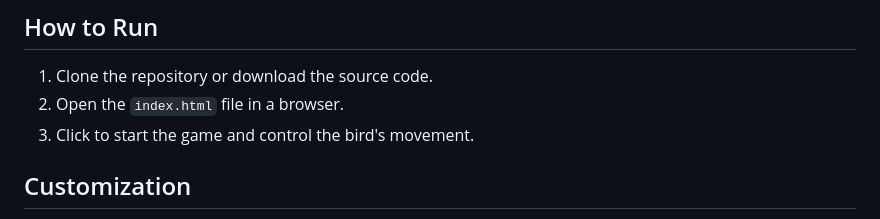
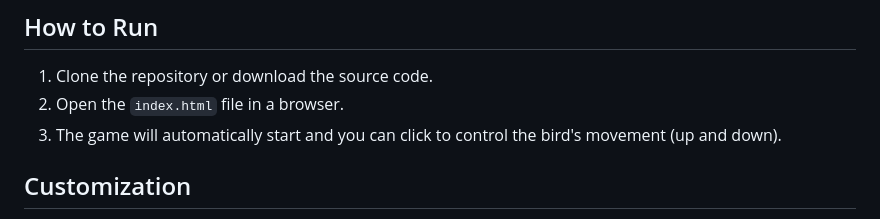
Before and after one commit to wavering-ruby/FlappyBirdHTML, a Markdown page: README.md, the part around the change. GitHub-like rendering.

```diff
--- a/README.md
+++ b/README.md
@@ -195,7 +195,7 @@ Manages the entire game logic, including the game loop, collision checks, and re
 ## How to Run
 1. Clone the repository or download the source code.
 2. Open the `index.html` file in a browser.
-3. Click to start the game and control the bird's movement.
+3. The game will automatically start and you can click to control the bird's movement (up and down).
 
 ## Customization
 - Adjust the spacing and difficulty by modifying the `spaceBetween` and `spaceCollision` parameters in the `FlappyBird` class.
```
